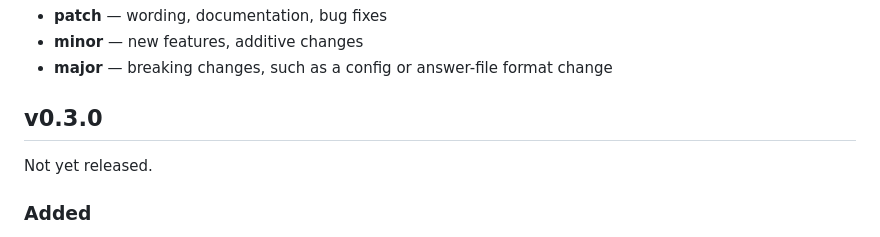
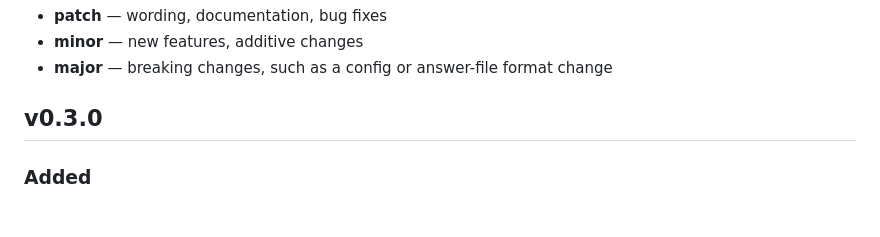
Before and after one commit to PolderLabs/openquestion, a Markdown page: CHANGELOG.md, the part around the change. GitHub-like rendering.

Commit message:
docs: mark v0.3.0 as released

```diff
--- a/CHANGELOG.md
+++ b/CHANGELOG.md
@@ -10,8 +10,6 @@ The version follows semantic versioning:
 - **major** — breaking changes, such as a config or answer-file format change
 
 ## v0.3.0
-
-Not yet released.
 
 ### Added
 
```
